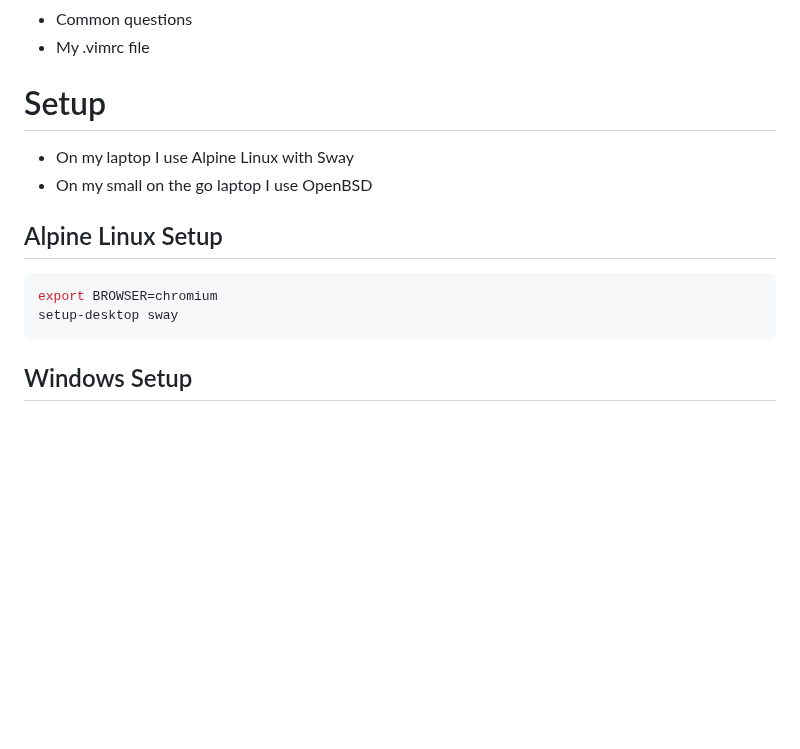
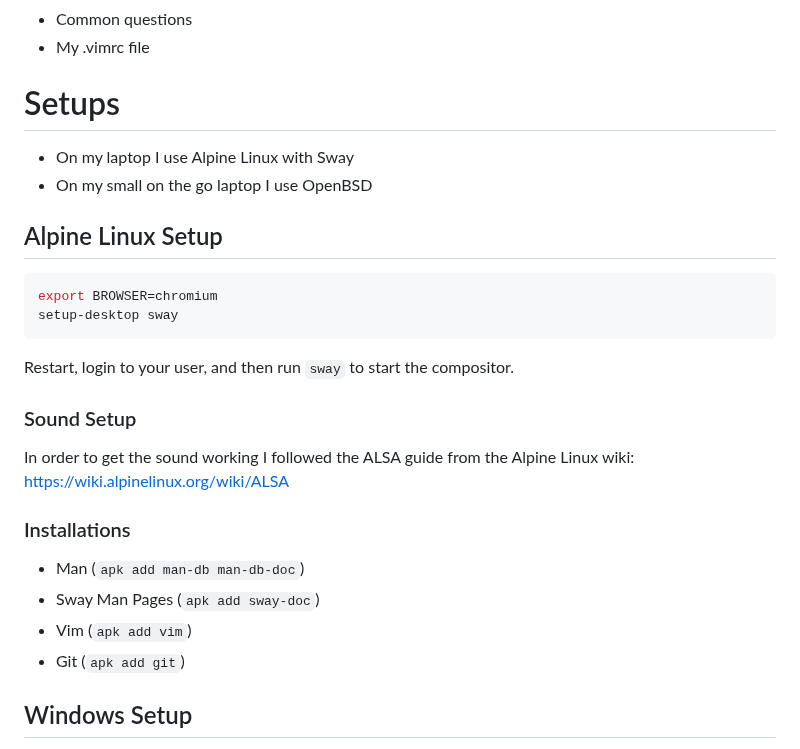
Before and after one commit to nir9/welcome, a Markdown page: README.md, the part around the change. Drawn GitHub-style; blank space fills up the shorter version.

Commit message:
readme: add Alpine sound setup and basic installations

````diff
--- a/README.md
+++ b/README.md
@@ -11,17 +11,27 @@ Here you can find the following
 - Common questions
 - My .vimrc file
 
-# Setup
+# Setups
 
 - On my laptop I use Alpine Linux with Sway
 - On my small on the go laptop I use OpenBSD
 
 ## Alpine Linux Setup
-
 ```sh
 export BROWSER=chromium
 setup-desktop sway
 ```
+
+Restart, login to your user, and then run `sway` to start the compositor.
+
+### Sound Setup
+In order to get the sound working I followed the ALSA guide from the Alpine Linux wiki: https://wiki.alpinelinux.org/wiki/ALSA
+
+### Installations
+- Man (```apk add man-db man-db-doc```)
+- Sway Man Pages (```apk add sway-doc```)
+- Vim (```apk add vim```)
+- Git (```apk add git```)
 
 ## Windows Setup
 
````
